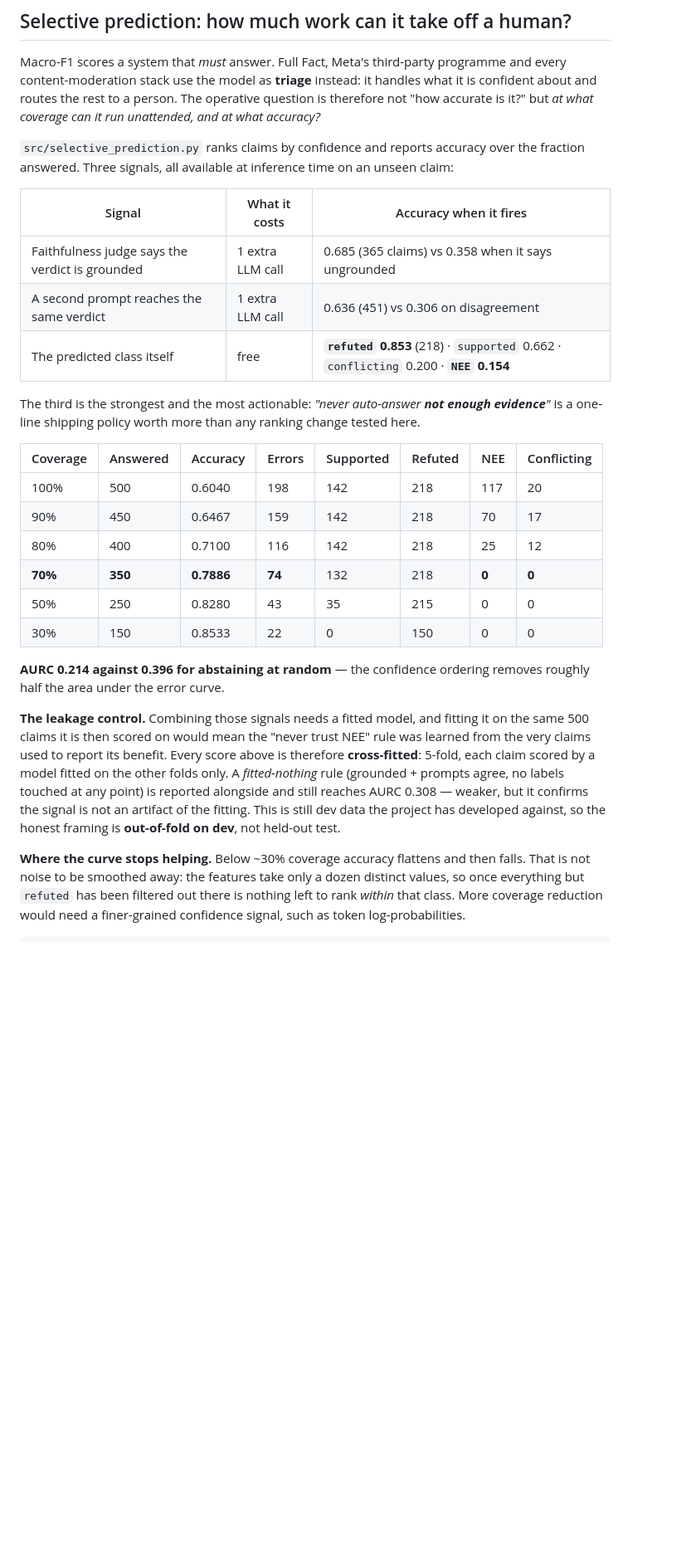
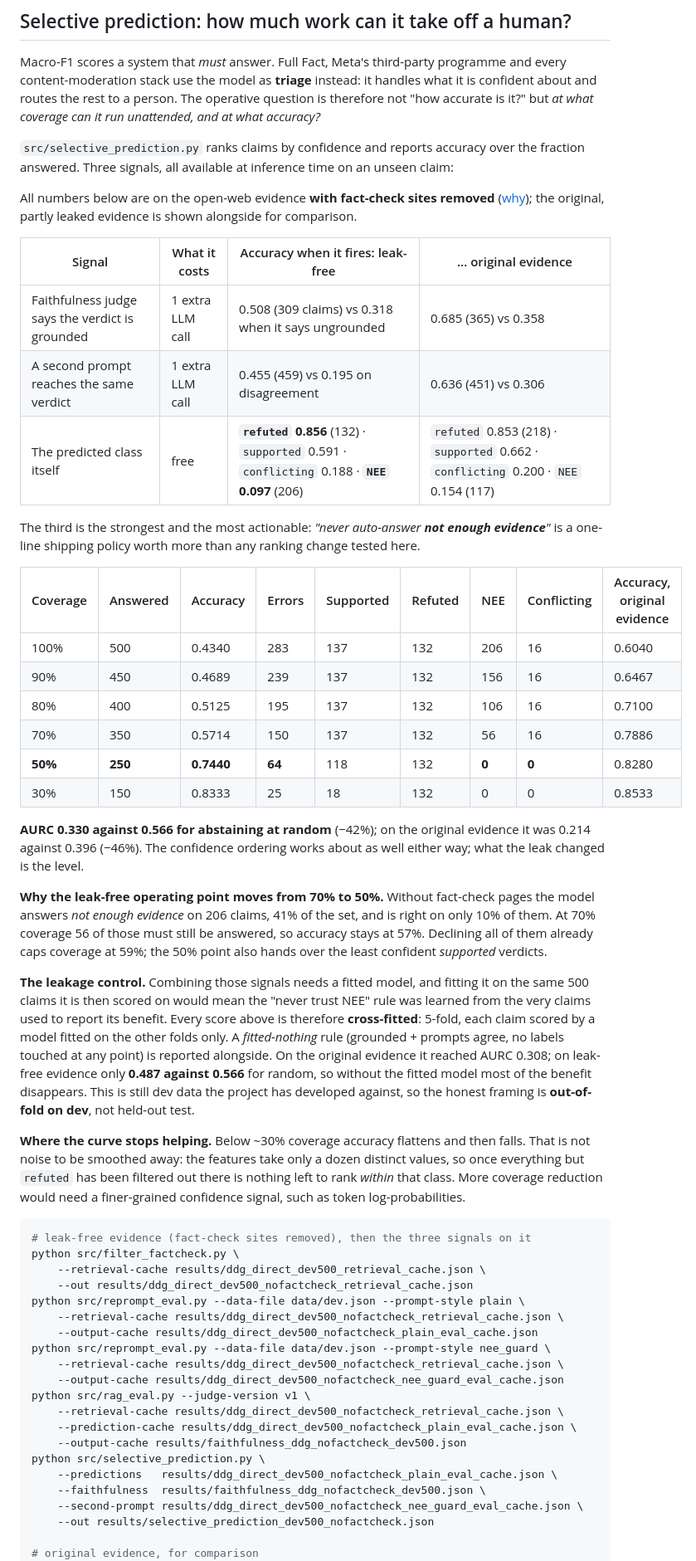
Before and after one commit to nicole-yxfu/Averitec-RAG-Fact-Verification, a Markdown page: README.md, the part around one of its changes. Shown at 83% size. GitHub-like rendering; blank space fills up the shorter version.

````diff
--- a/README.md
+++ b/README.md
@@ -207,30 +209,55 @@ Macro-F1 scores a system that *must* answer. Full Fact, Meta's third-party progr
 
 `src/selective_prediction.py` ranks claims by confidence and reports accuracy over the fraction answered. Three signals, all available at inference time on an unseen claim:
 
-| Signal | What it costs | Accuracy when it fires |
-|---|---|---|
-| Faithfulness judge says the verdict is grounded | 1 extra LLM call | 0.685 (365 claims) vs 0.358 when it says ungrounded |
-| A second prompt reaches the same verdict | 1 extra LLM call | 0.636 (451) vs 0.306 on disagreement |
-| The predicted class itself | free | **`refuted` 0.853** (218) · `supported` 0.662 · `conflicting` 0.200 · **`NEE` 0.154** |
+All numbers below are on the open-web evidence **with fact-check sites removed** ([why](#a-correction-the-open-web-gain-was-mostly-leaked-fact-checks)); the original, partly leaked evidence is shown alongside for comparison.
+
+| Signal | What it costs | Accuracy when it fires: leak-free | … original evidence |
+|---|---|---|---|
+| Faithfulness judge says the verdict is grounded | 1 extra LLM call | 0.508 (309 claims) vs 0.318 when it says ungrounded | 0.685 (365) vs 0.358 |
+| A second prompt reaches the same verdict | 1 extra LLM call | 0.455 (459) vs 0.195 on disagreement | 0.636 (451) vs 0.306 |
+| The predicted class itself | free | **`refuted` 0.856** (132) · `supported` 0.591 · `conflicting` 0.188 · **`NEE` 0.097** (206) | `refuted` 0.853 (218) · `supported` 0.662 · `conflicting` 0.200 · `NEE` 0.154 (117) |
 
 The third is the strongest and the most actionable: *"never auto-answer **not enough evidence**"* is a one-line shipping policy worth more than any ranking change tested here.
 
-| Coverage | Answered | Accuracy | Errors | Supported | Refuted | NEE | Conflicting |
-|---|---|---|---|---|---|---|---|
-| 100% | 500 | 0.6040 | 198 | 142 | 218 | 117 | 20 |
-| 90% | 450 | 0.6467 | 159 | 142 | 218 | 70 | 17 |
-| 80% | 400 | 0.7100 | 116 | 142 | 218 | 25 | 12 |
-| **70%** | **350** | **0.7886** | **74** | 132 | 218 | **0** | **0** |
-| 50% | 250 | 0.8280 | 43 | 35 | 215 | 0 | 0 |
-| 30% | 150 | 0.8533 | 22 | 0 | 150 | 0 | 0 |
+| Coverage | Answered | Accuracy | Errors | Supported | Refuted | NEE | Conflicting | Accuracy, original evidence |
+|---|---|---|---|---|---|---|---|---|
+| 100% | 500 | 0.4340 | 283 | 137 | 132 | 206 | 16 | 0.6040 |
+| 90% | 450 | 0.4689 | 239 | 137 | 132 | 156 | 16 | 0.6467 |
+| 80% | 400 | 0.5125 | 195 | 137 | 132 | 106 | 16 | 0.7100 |
+| 70% | 350 | 0.5714 | 150 | 137 | 132 | 56 | 16 | 0.7886 |
+| **50%** | **250** | **0.7440** | **64** | 118 | 132 | **0** | **0** | 0.8280 |
+| 30% | 150 | 0.8333 | 25 | 18 | 132 | 0 | 0 | 0.8533 |
 
-**AURC 0.214 against 0.396 for abstaining at random** — the confidence ordering removes roughly half the area under the error curve.
+**AURC 0.330 against 0.566 for abstaining at random** (−42%); on the original evidence it was 0.214 against 0.396 (−46%). The confidence ordering works about as well either way; what the leak changed is the level.
 
-**The leakage control.** Combining those signals needs a fitted model, and fitting it on the same 500 claims it is then scored on would mean the "never trust NEE" rule was learned from the very claims used to report its benefit. Every score above is therefore **cross-fitted**: 5-fold, each claim scored by a model fitted on the other folds only. A *fitted-nothing* rule (grounded + prompts agree, no labels touched at any point) is reported alongside and still reaches AURC 0.308 — weaker, but it confirms the signal is not an artifact of the fitting. This is still dev data the project has developed against, so the honest framing is **out-of-fold on dev**, not held-out test.
+**Why the leak-free operating point moves from 70% to 50%.** Without fact-check pages the model answers *not enough evidence* on 206 claims, 41% of the set, and is right on only 10% of them. At 70% coverage 56 of those must still be answered, so accuracy stays at 57%. Declining all of them already caps coverage at 59%; the 50% point also hands over the least confident *supported* verdicts.
+
+**The leakage control.** Combining those signals needs a fitted model, and fitting it on the same 500 claims it is then scored on would mean the "never trust NEE" rule was learned from the very claims used to report its benefit. Every score above is therefore **cross-fitted**: 5-fold, each claim scored by a model fitted on the other folds only. A *fitted-nothing* rule (grounded + prompts agree, no labels touched at any point) is reported alongside. On the original evidence it reached AURC 0.308; on leak-free evidence only **0.487 against 0.566** for random, so without the fitted model most of the benefit disappears. This is still dev data the project has developed against, so the honest framing is **out-of-fold on dev**, not held-out test.
 
 **Where the curve stops helping.** Below ~30% coverage accuracy flattens and then falls. That is not noise to be smoothed away: the features take only a dozen distinct values, so once everything but `refuted` has been filtered out there is nothing left to rank *within* that class. More coverage reduction would need a finer-grained confidence signal, such as token log-probabilities.
 
 ```bash
+# leak-free evidence (fact-check sites removed), then the three signals on it
+python src/filter_factcheck.py \
+    --retrieval-cache results/ddg_direct_dev500_retrieval_cache.json \
+    --out results/ddg_direct_dev500_nofactcheck_retrieval_cache.json
+python src/reprompt_eval.py --data-file data/dev.json --prompt-style plain \
+    --retrieval-cache results/ddg_direct_dev500_nofactcheck_retrieval_cache.json \
+    --output-cache results/ddg_direct_dev500_nofactcheck_plain_eval_cache.json
+python src/reprompt_eval.py --data-file data/dev.json --prompt-style nee_guard \
+    --retrieval-cache results/ddg_direct_dev500_nofactcheck_retrieval_cache.json \
+    --output-cache results/ddg_direct_dev500_nofactcheck_nee_guard_eval_cache.json
+python src/rag_eval.py --judge-version v1 \
+    --retrieval-cache results/ddg_direct_dev500_nofactcheck_retrieval_cache.json \
+    --prediction-cache results/ddg_direct_dev500_nofactcheck_plain_eval_cache.json \
+    --output-cache results/faithfulness_ddg_nofactcheck_dev500.json
+python src/selective_prediction.py \
+    --predictions   results/ddg_direct_dev500_nofactcheck_plain_eval_cache.json \
+    --faithfulness  results/faithfulness_ddg_nofactcheck_dev500.json \
+    --second-prompt results/ddg_direct_dev500_nofactcheck_nee_guard_eval_cache.json \
+    --out results/selective_prediction_dev500_nofactcheck.json
+
+# original evidence, for comparison
 python src/selective_prediction.py \
     --predictions   results/ddg_direct_dev500_plain_eval_cache.json \
     --faithfulness  results/faithfulness_ddg_plain_dev500.json \
````
Also changed, not shown: other parts of README.md (+12 -7 lines), docs/risk_coverage.png, 7 other files.
